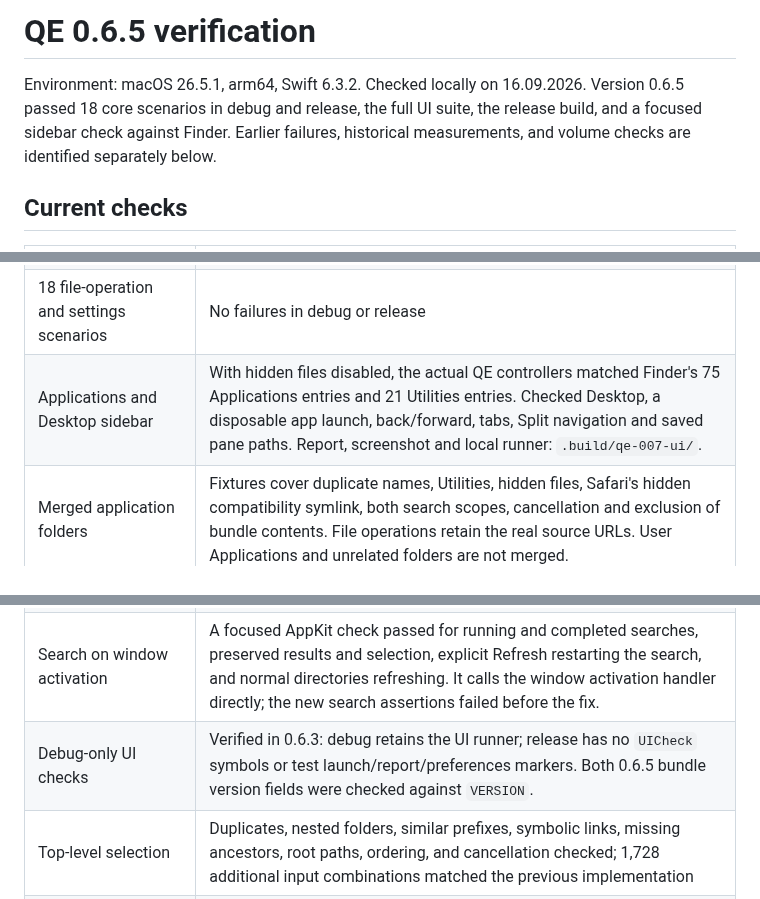
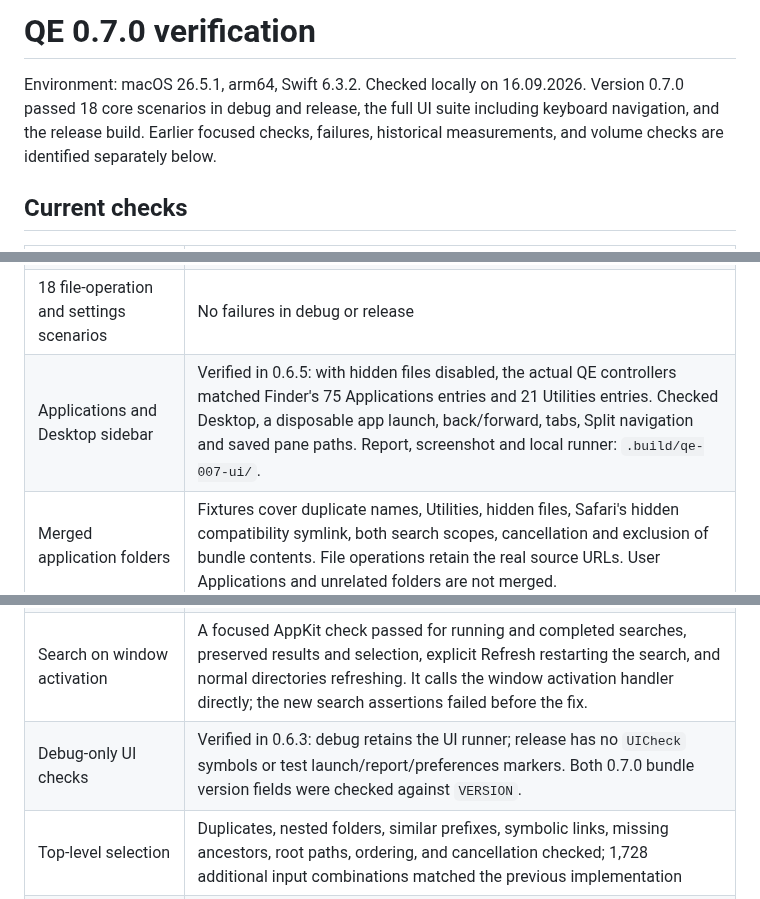
Before and after one commit to qzmi4meister/qe, a Markdown page: QA.md, 3 parts joined by grey strips. Drawn GitHub-style.

```diff
--- a/QA.md
+++ b/QA.md
@@ -1,6 +1,6 @@
-# QE 0.6.5 verification
+# QE 0.7.0 verification
 
-Environment: macOS 26.5.1, arm64, Swift 6.3.2. Checked locally on 16.09.2026. Version 0.6.5 passed 18 core scenarios in debug and release, the full UI suite, the release build, and a focused sidebar check against Finder. Earlier failures, historical measurements, and volume checks are identified separately below.
+Environment: macOS 26.5.1, arm64, Swift 6.3.2. Checked locally on 16.09.2026. Version 0.7.0 passed 18 core scenarios in debug and release, the full UI suite including keyboard navigation, and the release build. Earlier focused checks, failures, historical measurements, and volume checks are identified separately below.
 
 ## Current checks
 
@@ -9,11 +9,11 @@ Environment: macOS 26.5.1, arm64, Swift 6.3.2. Checked locally on 16.09.2026. Ve
 | Standalone arm64 application build | Passed |
 | Ad-hoc signature verification with `codesign --verify --strict` | Passed |
 | 18 file-operation and settings scenarios | No failures in debug or release |
-| Applications and Desktop sidebar | With hidden files disabled, the actual QE controllers matched Finder's 75 Applications entries and 21 Utilities entries. Checked Desktop, a disposable app launch, back/forward, tabs, Split navigation and saved pane paths. Report, screenshot and local runner: `.build/qe-007-ui/`. |
+| Applications and Desktop sidebar | Verified in 0.6.5: with hidden files disabled, the actual QE controllers matched Finder's 75 Applications entries and 21 Utilities entries. Checked Desktop, a disposable app launch, back/forward, tabs, Split navigation and saved pane paths. Report, screenshot and local runner: `.build/qe-007-ui/`. |
 | Merged application folders | Fixtures cover duplicate names, Utilities, hidden files, Safari's hidden compatibility symlink, both search scopes, cancellation and exclusion of bundle contents. File operations retain the real source URLs. User Applications and unrelated folders are not merged. |
 | Compact file rows | 20 pt rows with native alternating backgrounds; inspected light/dark renders with one pane and Split. Text, icons, parent row, hidden files, Unicode names, and active/inactive selections remain readable. The focused geometry check passed after correcting it to use icon alignment bounds rather than the larger SF Symbol view frame. Captures and the local runner are in `.build/qe-006-ui/`. |
 | Search on window activation | A focused AppKit check passed for running and completed searches, preserved results and selection, explicit Refresh restarting the search, and normal directories refreshing. It calls the window activation handler directly; the new search assertions failed before the fix. |
-| Debug-only UI checks | Verified in 0.6.3: debug retains the UI runner; release has no `UICheck` symbols or test launch/report/preferences markers. Both 0.6.5 bundle version fields were checked against `VERSION`. |
+| Debug-only UI checks | Verified in 0.6.3: debug retains the UI runner; release has no `UICheck` symbols or test launch/report/preferences markers. Both 0.7.0 bundle version fields were checked against `VERSION`. |
 | Top-level selection | Duplicates, nested folders, similar prefixes, symbolic links, missing ancestors, root paths, ordering, and cancellation checked; 1,728 additional input combinations matched the previous implementation |
 | Extension associations | Persistence, case-insensitive matching, replacement, reset, and exclusion of extensionless files checked |
 | Opening with a chosen application | A temporary receiver confirmed one-time opening, saved opening, and automatic opening of a second `.TXT` file; a launch error preserved the saved choice |
```
Also changed, not shown: other parts of QA.md (+2 -0 lines), README.md (+5 -2 lines), docs/screenshots/browser.png, docs/screenshots/search.png, docs/screenshots/split.png, 7 other files.
